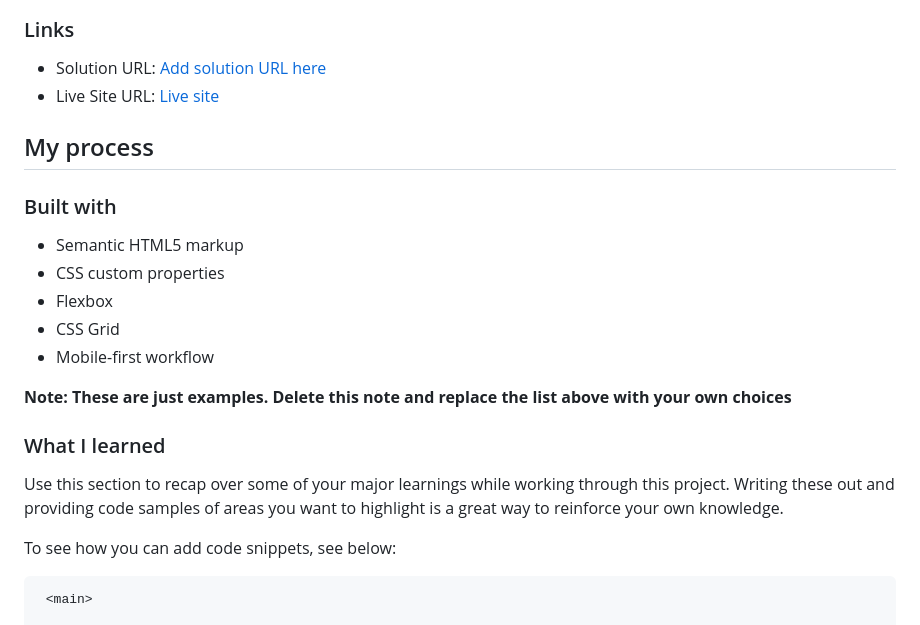
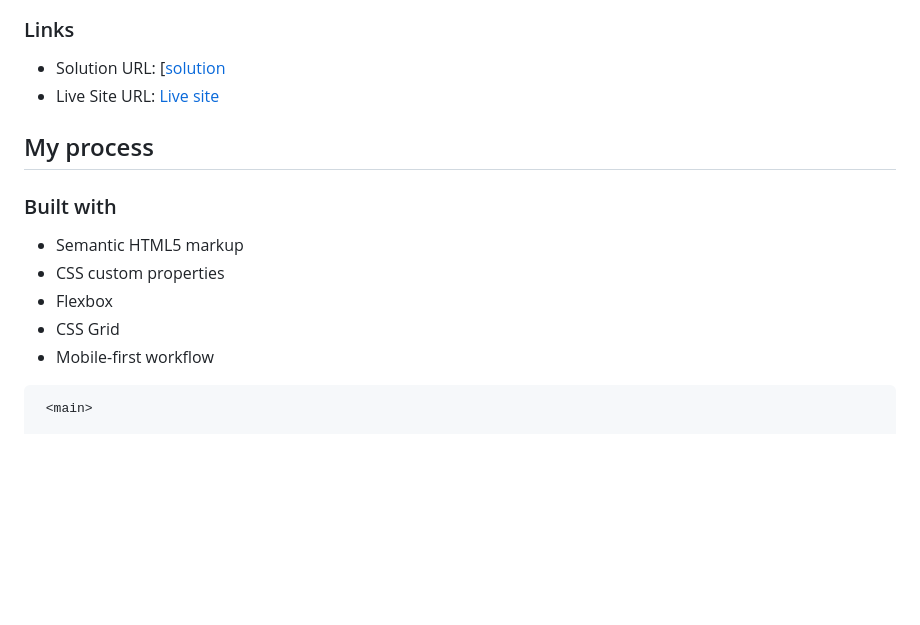
Before and after one commit to OUSSAMAACHICHE/Interactive_card_details_form, a Markdown page: README.md, the part around the change. Rendered like a GitHub page; blank space fills up the shorter version.

````diff
--- a/README.md
+++ b/README.md
@@ -38,7 +38,7 @@ Users should be able to:
 
 ### Links
 
-- Solution URL: [Add solution URL here](https://your-solution-url.com)
+- Solution URL: [[solution](https://github.com/OUSSAMAACHICHE/Interactive_card_details_form)
 - Live Site URL: [Live site](https://oussamaachiche.github.io/Interactive_card_details_form/)
 
 ## My process
@@ -51,13 +51,7 @@ Users should be able to:
 - CSS Grid
 - Mobile-first workflow
 
-**Note: These are just examples. Delete this note and replace the list above with your own choices**
 
-### What I learned
-
-Use this section to recap over some of your major learnings while working through this project. Writing these out and providing code samples of areas you want to highlight is a great way to reinforce your own knowledge.
-
-To see how you can add code snippets, see below:
 
 ```html
  <main>
````
